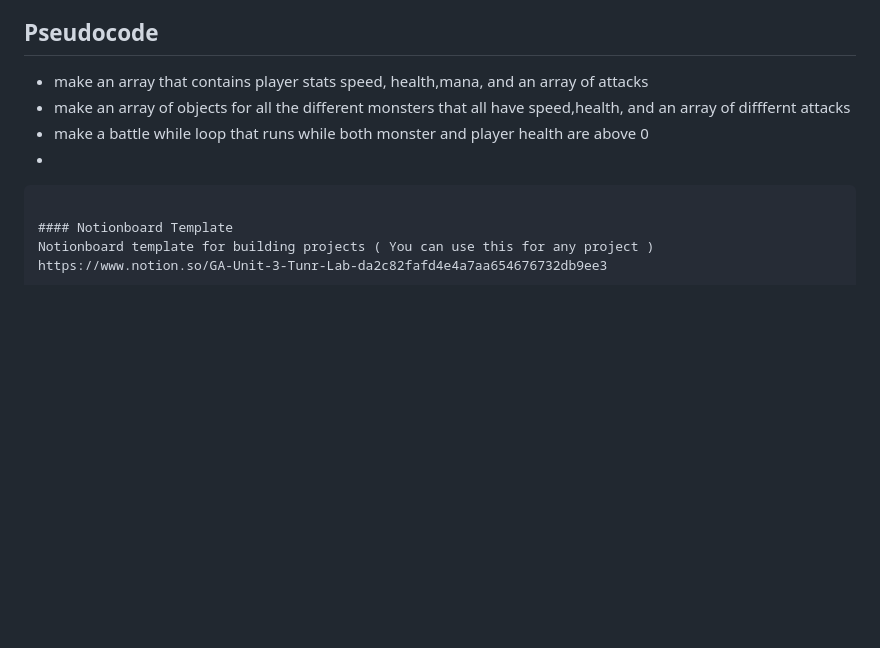
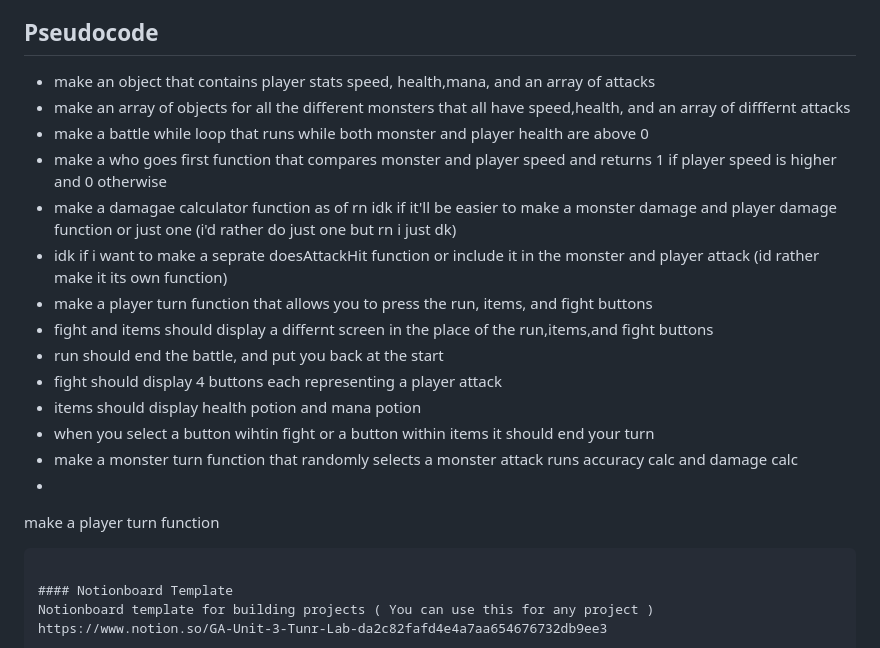
Before and after one commit to fork-lift-enthusiast/my-game, a Markdown page: PROPOSAL.md, the part around the change. GitHub-like rendering; blank space fills up the shorter version.

Commit message:
pseudocode take 3

````diff
--- a/PROPOSAL.md
+++ b/PROPOSAL.md
@@ -37,10 +37,24 @@ I want to make a simple turn based combat game
 - AAU if I chooses flee they have a 1.5x times higher chance of succesfully fleeing a fight
 - AAU if i chooses freeze the have 25% lower chance to succefully flee and player should gain the freeze ability causing both the enemy and player to not be able to attack for 2 turns
 ## Pseudocode
-- make an array that contains player stats speed, health,mana, and an array of attacks
+- make an object that contains player stats speed, health,mana, and an array of attacks
 - make an array of objects for all the different monsters that all have speed,health, and an array of difffernt attacks
 - make a battle while loop that runs while both monster and player health are above 0
+- make a who goes first function that compares monster and player speed and returns 1 if player speed is higher and 0 otherwise
+- make a damagae calculator function as of rn idk if it'll be easier to make a monster damage and player damage function or just one (i'd rather do just one but rn i just dk)
+- idk if i want to make a seprate doesAttackHit function or include it in the monster and player attack (id rather make it its own function)
+- make a player turn function that allows you to press the run, items, and fight buttons
+- fight and items should display a differnt screen in the place of the run,items,and fight buttons
+- run should end the battle, and put you back at the start
+- fight should display 4 buttons each representing a player attack
+- items should display health potion and mana potion
+- when you select a button wihtin fight or a button within items it should end your turn
+- make a monster turn function that randomly selects a monster attack runs accuracy calc and damage calc
 -
+
+
+
+make a player turn function
 
 
 ```
````
